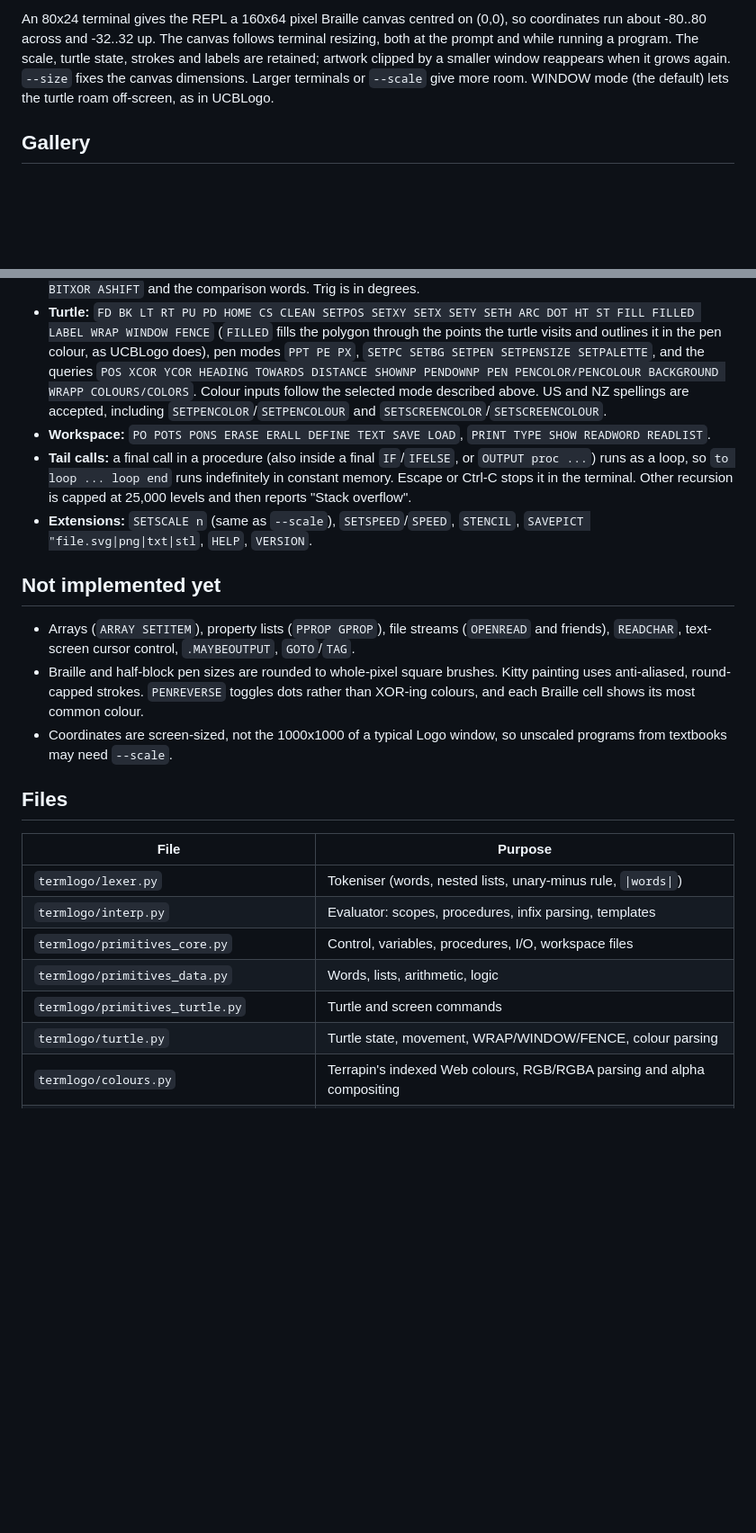
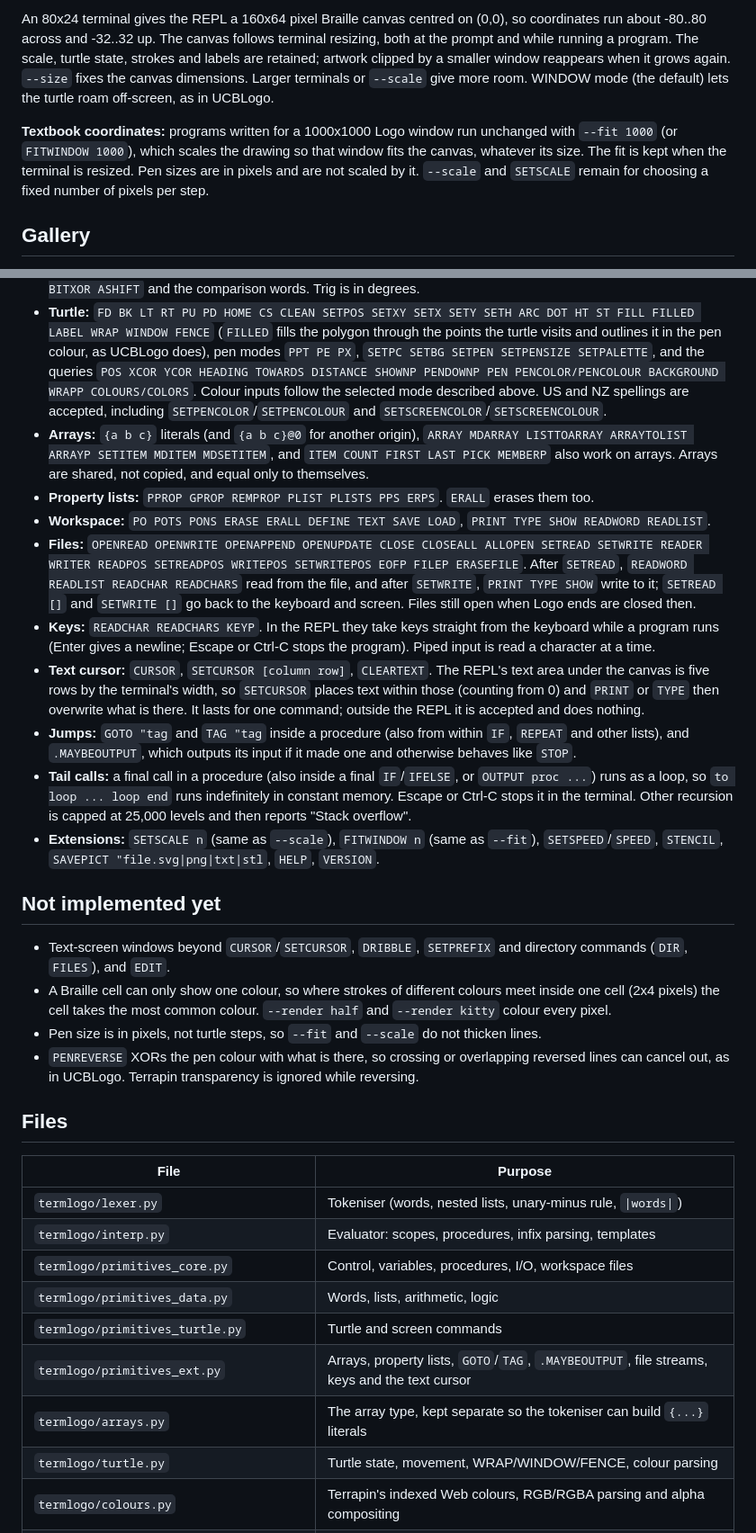
Before and after one commit to andybateman/termlogo, a Markdown page: README.md, 2 parts joined by grey strips. Shown at 90% size. Rendered like a GitHub page; blank space fills up the shorter version.

```diff
--- a/README.md
+++ b/README.md
@@ -96,6 +97,8 @@ This is colour-focused compatibility, not a complete Terrapin interpreter. Brows
 
 An 80x24 terminal gives the REPL a 160x64 pixel Braille canvas centred on (0,0), so coordinates run about -80..80 across and -32..32 up. The canvas follows terminal resizing, both at the prompt and while running a program. The scale, turtle state, strokes and labels are retained; artwork clipped by a smaller window reappears when it grows again. `--size` fixes the canvas dimensions. Larger terminals or `--scale` give more room. WINDOW mode (the default) lets the turtle roam off-screen, as in UCBLogo.
 
+**Textbook coordinates:** programs written for a 1000x1000 Logo window run unchanged with `--fit 1000` (or `FITWINDOW 1000`), which scales the drawing so that window fits the canvas, whatever its size. The fit is kept when the terminal is resized. Pen sizes are in pixels and are not scaled by it. `--scale` and `SETSCALE` remain for choosing a fixed number of pixels per step.
+
 ## Gallery
 Rendered with `./bin/termlogo examples/NAME.logo --speed 0 -o docs/images/NAME.png` (`tree` and `stencil_demo` add `--size 100x40` so the drawing is not clipped).
 
@@ -111,14 +114,21 @@ Rendered with `./bin/termlogo examples/NAME.logo --speed 0 -o docs/images/NAME.p
 - **Data:** `WORD LIST SENTENCE FPUT LPUT COMBINE FIRST LAST BUTFIRST BUTLAST ITEM COUNT MEMBER REVERSE REMOVE REMDUP PICK ISEQ RSEQ UPPERCASE LOWERCASE CHAR ASCII` and the predicates (`EMPTYP LISTP WORDP NUMBERP MEMBERP EQUALP BEFOREP NAMEP PROCEDUREP PRIMITIVEP`).
 - **Maths:** `SUM DIFFERENCE PRODUCT QUOTIENT REMAINDER MODULO INTQUOTIENT MINUS ABS INT ROUND SQRT POWER EXP LN LOG10 PI SIN COS TAN ARCTAN ARCSIN ARCCOS RANDOM RERANDOM AND OR NOT BITAND BITOR BITXOR ASHIFT` and the comparison words. Trig is in degrees.
 - **Turtle:** `FD BK LT RT PU PD HOME CS CLEAN SETPOS SETXY SETX SETY SETH ARC DOT HT ST FILL FILLED LABEL WRAP WINDOW FENCE` (`FILLED` fills the polygon through the points the turtle visits and outlines it in the pen colour, as UCBLogo does), pen modes `PPT PE PX`, `SETPC SETBG SETPEN SETPENSIZE SETPALETTE`, and the queries `POS XCOR YCOR HEADING TOWARDS DISTANCE SHOWNP PENDOWNP PEN PENCOLOR/PENCOLOUR BACKGROUND WRAPP COLOURS/COLORS`. Colour inputs follow the selected mode described above. US and NZ spellings are accepted, including `SETPENCOLOR`/`SETPENCOLOUR` and `SETSCREENCOLOR`/`SETSCREENCOLOUR`.
+- **Arrays:** `{a b c}` literals (and `{a b c}@0` for another origin), `ARRAY MDARRAY LISTTOARRAY ARRAYTOLIST ARRAYP SETITEM MDITEM MDSETITEM`, and `ITEM COUNT FIRST LAST PICK MEMBERP` also work on arrays. Arrays are shared, not copied, and equal only to themselves.
+- **Property lists:** `PPROP GPROP REMPROP PLIST PLISTS PPS ERPS`. `ERALL` erases them too.
 - **Workspace:** `PO POTS PONS ERASE ERALL DEFINE TEXT SAVE LOAD`, `PRINT TYPE SHOW READWORD READLIST`.
+- **Files:** `OPENREAD OPENWRITE OPENAPPEND OPENUPDATE CLOSE CLOSEALL ALLOPEN SETREAD SETWRITE READER WRITER READPOS SETREADPOS WRITEPOS SETWRITEPOS EOFP FILEP ERASEFILE`. After `SETREAD`, `READWORD READLIST READCHAR READCHARS` read from the file, and after `SETWRITE`, `PRINT TYPE SHOW` write to it; `SETREAD []` and `SETWRITE []` go back to the keyboard and screen. Files still open when Logo ends are closed then.
+- **Keys:** `READCHAR READCHARS KEYP`. In the REPL they take keys straight from the keyboard while a program runs (Enter gives a newline; Escape or Ctrl-C stops the program). Piped input is read a character at a time.
+- **Text cursor:** `CURSOR`, `SETCURSOR [column row]`, `CLEARTEXT`. The REPL's text area under the canvas is five rows by the terminal's width, so `SETCURSOR` places text within those (counting from 0) and `PRINT` or `TYPE` then overwrite what is there. It lasts for one command; outside the REPL it is accepted and does nothing.
+- **Jumps:** `GOTO "tag` and `TAG "tag` inside a procedure (also from within `IF`, `REPEAT` and other lists), and `.MAYBEOUTPUT`, which outputs its input if it made one and otherwise behaves like `STOP`.
 - **Tail calls:** a final call in a procedure (also inside a final `IF`/`IFELSE`, or `OUTPUT proc ...`) runs as a loop, so `to loop ... loop end` runs indefinitely in constant memory. Escape or Ctrl-C stops it in the terminal. Other recursion is capped at 25,000 levels and then reports "Stack overflow".
-- **Extensions:** `SETSCALE n` (same as `--scale`), `SETSPEED`/`SPEED`, `STENCIL`, `SAVEPICT "file.svg|png|txt|stl`, `HELP`, `VERSION`.
+- **Extensions:** `SETSCALE n` (same as `--scale`), `FITWINDOW n` (same as `--fit`), `SETSPEED`/`SPEED`, `STENCIL`, `SAVEPICT "file.svg|png|txt|stl`, `HELP`, `VERSION`.
 
 ## Not implemented yet
-- Arrays (`ARRAY SETITEM`), property lists (`PPROP GPROP`), file streams (`OPENREAD` and friends), `READCHAR`, text-screen cursor control, `.MAYBEOUTPUT`, `GOTO`/`TAG`.
-- Braille and half-block pen sizes are rounded to whole-pixel square brushes. Kitty painting uses anti-aliased, round-capped strokes. `PENREVERSE` toggles dots rather than XOR-ing colours, and each Braille cell shows its most common colour.
-- Coordinates are screen-sized, not the 1000x1000 of a typical Logo window, so unscaled programs from textbooks may need `--scale`.
+- Text-screen windows beyond `CURSOR`/`SETCURSOR`, `DRIBBLE`, `SETPREFIX` and directory commands (`DIR`, `FILES`), and `EDIT`.
+- A Braille cell can only show one colour, so where strokes of different colours meet inside one cell (2x4 pixels) the cell takes the most common colour. `--render half` and `--render kitty` colour every pixel.
+- Pen size is in pixels, not turtle steps, so `--fit` and `--scale` do not thicken lines.
+- `PENREVERSE` XORs the pen colour with what is there, so crossing or overlapping reversed lines can cancel out, as in UCBLogo. Terrapin transparency is ignored while reversing.
 
 ## Files
 | File | Purpose |
@@ -128,6 +138,8 @@ Rendered with `./bin/termlogo examples/NAME.logo --speed 0 -o docs/images/NAME.p
 | `termlogo/primitives_core.py` | Control, variables, procedures, I/O, workspace files |
 | `termlogo/primitives_data.py` | Words, lists, arithmetic, logic |
 | `termlogo/primitives_turtle.py` | Turtle and screen commands |
+| `termlogo/primitives_ext.py` | Arrays, property lists, `GOTO`/`TAG`, `.MAYBEOUTPUT`, file streams, keys and the text cursor |
+| `termlogo/arrays.py` | The array type, kept separate so the tokeniser can build `{...}` literals |
 | `termlogo/turtle.py` | Turtle state, movement, WRAP/WINDOW/FENCE, colour parsing |
 | `termlogo/colours.py` | Terrapin's indexed Web colours, RGB/RGBA parsing and alpha compositing |
 | `termlogo/canvas.py` | Pixel canvas, anti-aliased lines, Braille, half-block and Kitty renderers, SVG/PNG/text export |
```
Also changed, not shown: other parts of README.md (+3 -3 lines), CHANGELOG.md (+14 -0 lines), HANDOVER.md (+7 -3 lines).
